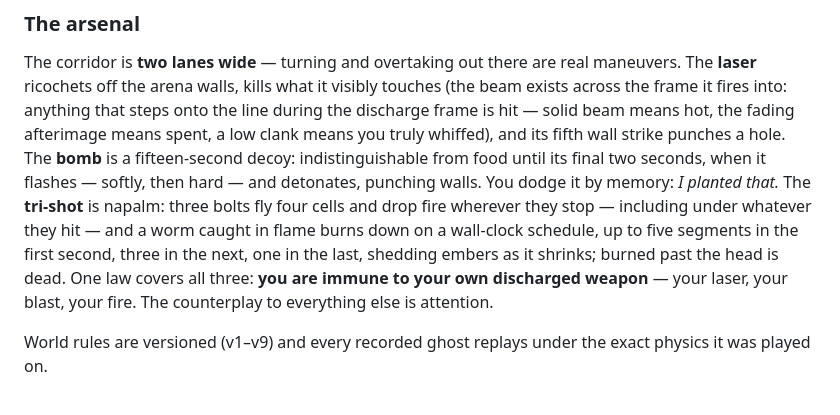
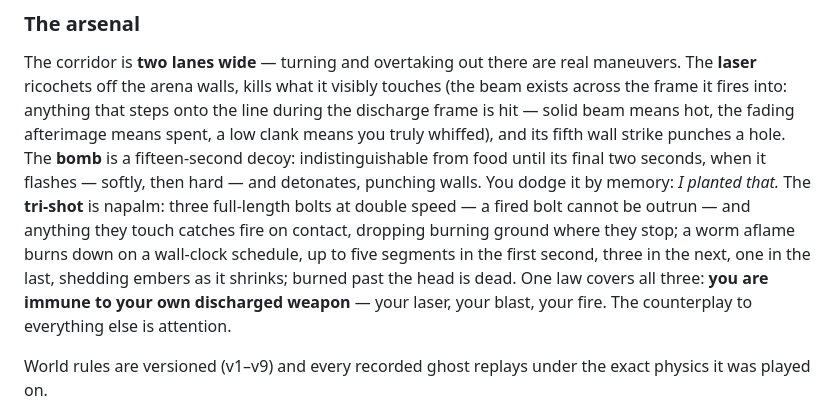
Before and after one commit to robertelee78/worm, a Markdown page: README.md, the part around the change. Drawn GitHub-style.

Commit message:
docs: arsenal current through v11; learning-methods notes the dwell release

```diff
--- a/README.md
+++ b/README.md
@@ -237,11 +237,12 @@ clank means you truly whiffed), and its fifth wall strike punches a
 hole. The **bomb** is a fifteen-second decoy: indistinguishable from
 food until its final two seconds, when it flashes — softly, then hard —
 and detonates, punching walls. You dodge it by memory: *I planted
-that.* The **tri-shot** is napalm: three bolts fly four cells and drop
-fire wherever they stop — including under whatever they hit — and a
-worm caught in flame burns down on a wall-clock schedule, up to five
-segments in the first second, three in the next, one in the last,
-shedding embers as it shrinks; burned past the head is dead. One law
+that.* The **tri-shot** is napalm: three full-length bolts at double
+speed — a fired bolt cannot be outrun — and anything they touch
+catches fire on contact, dropping burning ground where they stop; a
+worm aflame burns down on a wall-clock schedule, up to five segments
+in the first second, three in the next, one in the last, shedding
+embers as it shrinks; burned past the head is dead. One law
 covers all three: **you are immune to your own discharged weapon** —
 your laser, your blast, your fire. The counterplay to everything else
 is attention.
```
